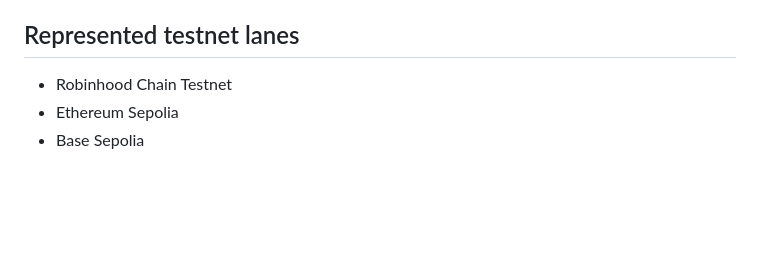
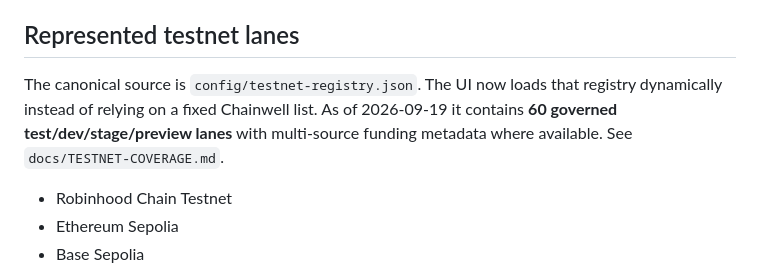
Before and after one commit to AGENTROPOLIS-CITY-OF-AGENTS/AGENTROPOLIS-AQUADUCT, a Markdown page: README.md, the part around the change. GitHub-like rendering; blank space fills up the shorter version.

Commit message:
docs: point AQUEDUCT to canonical testnet registry

```diff
--- a/README.md
+++ b/README.md
@@ -142,6 +142,8 @@ The Pages surface renders the profile with `botmode.js` and `botmode.css`. The v
 
 ## Represented testnet lanes
 
+The canonical source is `config/testnet-registry.json`. The UI now loads that registry dynamically instead of relying on a fixed Chainwell list. As of 2026-09-19 it contains **60 governed test/dev/stage/preview lanes** with multi-source funding metadata where available. See `docs/TESTNET-COVERAGE.md`.
+
 - Robinhood Chain Testnet
 - Ethereum Sepolia
 - Base Sepolia
```
